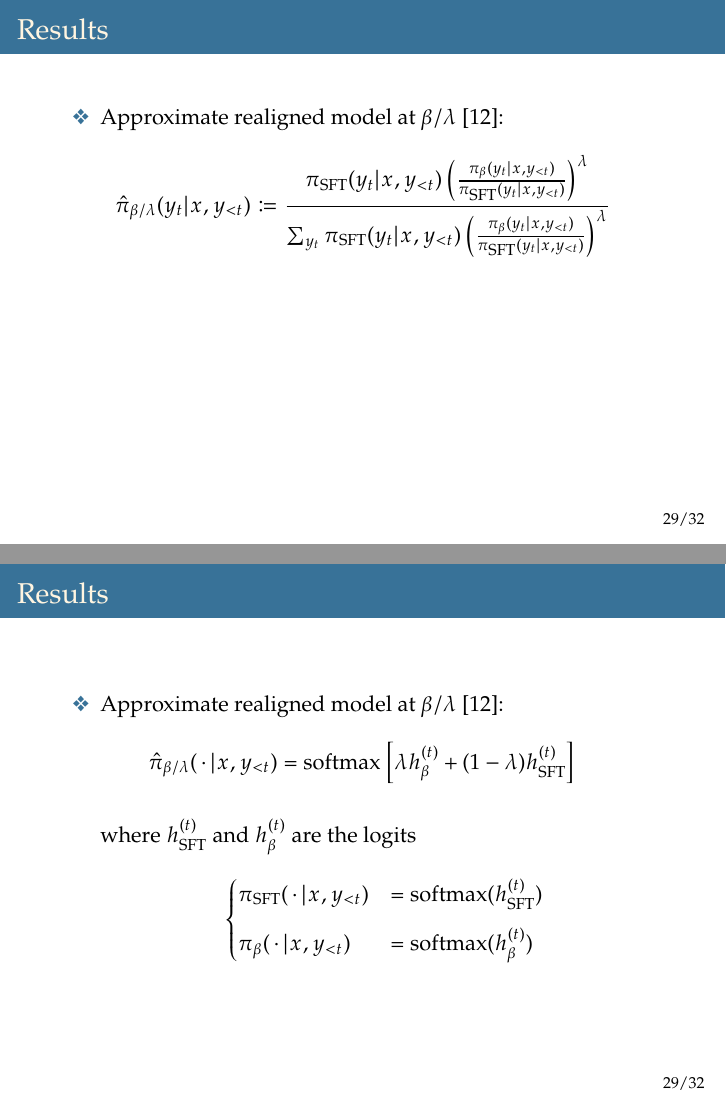
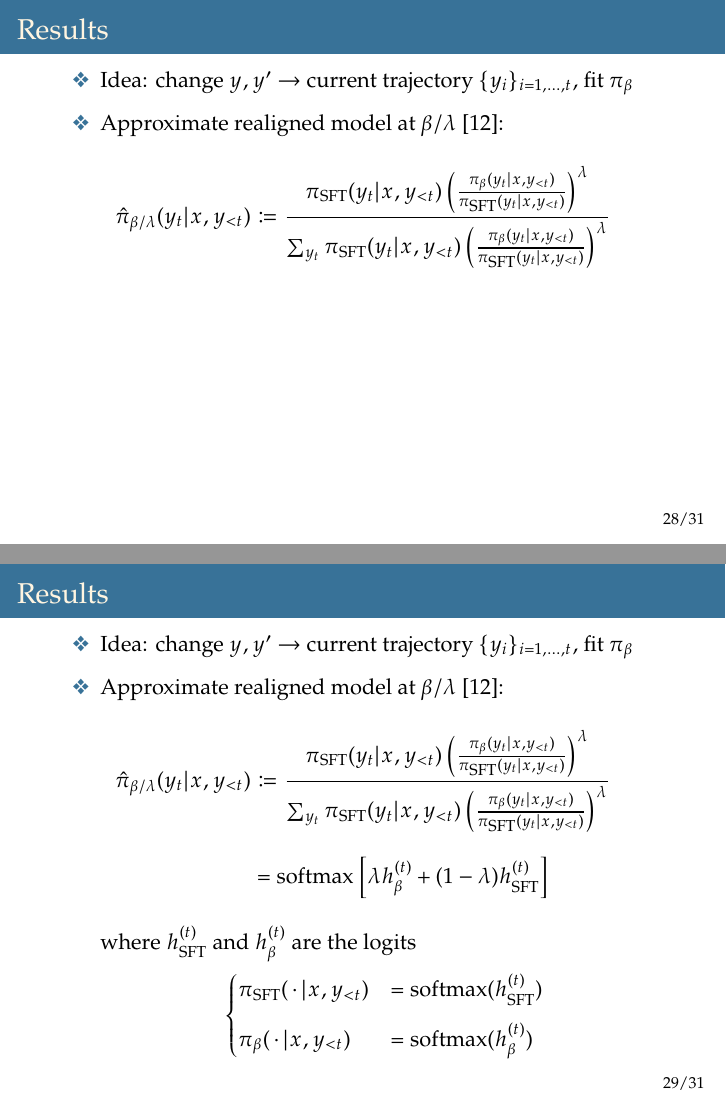
Before and after one commit to leobianco/soutenance, LaTeX slides (main.tex, which reads sections/part2.tex): pages 52 and 53 of 59 before the commit and pages 53 and 54 of 60 after it, joined at a grey line. Compiled offline with pdfLaTeX.

Commit message:
fix - after Bianca's comments

```diff
--- a/sections/part2.tex
+++ b/sections/part2.tex
@@ -513,39 +543,39 @@ I don't know what to make of this. Some people say that {\color{mygreen}keeping
+\begin{frame}{Results}
+    \addtocounter{framenumber}{-1}
+    \begin{itemize}
         \item Idea: change \(y, y^\prime \to\) current trajectory \(\{y_i\}_{i=1, \dotsc, t}\), fit \(\pi_\beta\)
+        \item Approximate realigned model at \(\beta / \lambda\)~\citep{liu2024decodingtimerealignmentlanguagemodels}:
+    \end{itemize}
+        \vspace{0.75em}
+        \begin{align*}
+            \hat{\pi}_{\beta/\lambda} (y_t \vert x, y_{<t}) &\coloneqq
+            \frac{\pi_{\textup{SFT}} (y_t \vert x, y_{<t}) \left( \frac{\pi_\beta (y_t \vert x, y_{<t})}{\pi_{\textup{SFT}}(y_t \vert x, y_{<t})} \right)^\lambda}{\sum_{y_t} \pi_{\textup{SFT}} (y_t \vert x, y_{<t}) \left( \frac{\pi_\beta (y_t \vert x, y_{<t})}{\pi_{\textup{SFT}}(y_t \vert x, y_{<t})} \right)^\lambda} \\[0.75em]
+            &\hphantom{=}{\color{white} \textup{softmax} \left[ \lambda h_\beta^{(t)} + (1 - \lambda) h_{\textup{SFT}}^{(t)} \right]}
+        \end{align*}
+    \begin{itemize}
+        \item[] {\color{white}where \(h^{(t)}_{\textup{SFT}}\) and \(h^{(t)}_{\beta}\) are the logits }
+        \begin{align*}
+            {\color{white}
+            \begin{cases}
+                \pi_{\textup{SFT}} (\, \cdot \, \vert x, y_{< t}) &= \textup{softmax} (h^{(t)}_{\textup{SFT}}) \\[0.75em]
+                \pi_{\beta} (\, \cdot \, \vert x, y_{< t}) &= \textup{softmax} (h^{(t)}_{\beta})
+            \end{cases}
+            }
+        \end{align*}
     \end{itemize}
 \end{frame}
 
 \begin{frame}{Results}
     \begin{itemize}
+        \item Idea: change \(y, y^\prime \to\) current trajectory \(\{y_i\}_{i=1, \dotsc, t}\), fit \(\pi_\beta\)
         \item Approximate realigned model at \(\beta / \lambda\)~\citep{liu2024decodingtimerealignmentlanguagemodels}:
     \end{itemize}
         \vspace{0.75em}
-        \begin{equation*}
-            \hat{\pi}_{\beta/\lambda} (y_t \vert x, y_{<t}) \coloneqq
-            \frac{\pi_{\textup{SFT}} (y_t \vert x, y_{<t}) \left( \frac{\pi_\beta (y_t \vert x, y_{<t})}{\pi_{\textup{SFT}}(y_t \vert x, y_{<t})} \right)^\lambda}{\sum_{y_t} \pi_{\textup{SFT}} (y_t \vert x, y_{<t}) \left( \frac{\pi_\beta (y_t \vert x, y_{<t})}{\pi_{\textup{SFT}}(y_t \vert x, y_{<t})} \right)^\lambda}
-        \end{equation*}
-    \begin{itemize}
-        \item[] {\color{white}where \(h^{(t)}_{\textup{SFT}}\) and \(h^{(t)}_{\beta}\) are the logits
         \begin{align*}
-            \begin{cases}
-                \pi_{\textup{SFT}} (\, \cdot \, \vert x, y_{< t}) &= \textup{softmax} (h^{(t)}_{\textup{SFT}}) \\[0.75em]
-                \pi_{\beta} (\, \cdot \, \vert x, y_{< t}) &= \textup{softmax} (h^{(t)}_{\beta})
-            \end{cases}
-        \end{align*}}
-    \end{itemize}
-    % \begin{itemize}
-    %     \item[{\color{white}\ding{118}}] {\color{white}\textbf{Code}: \url{https://github.com/liutianlin0121/decoding-time-realignment}}
-    % \end{itemize}
-\end{frame}
-
-\begin{frame}{Results}
-    \addtocounter{framenumber}{-1}
-    \begin{itemize}
-        \item Approximate realigned model at \(\beta / \lambda\)~\citep{liu2024decodingtimerealignmentlanguagemodels}:
-    \end{itemize}
-        \vspace{0.75em}
-        \begin{equation*}
-            \hat{\pi}_{\beta/\lambda} (\, \cdot \, \vert x, y_{<t}) = \textup{softmax} \left[ \lambda h_\beta^{(t)} + (1 - \lambda) h_{\textup{SFT}}^{(t)} \right]
-        \end{equation*}
+            \hat{\pi}_{\beta/\lambda} (y_t \vert x, y_{<t}) &\coloneqq
+            \frac{\pi_{\textup{SFT}} (y_t \vert x, y_{<t}) \left( \frac{\pi_\beta (y_t \vert x, y_{<t})}{\pi_{\textup{SFT}}(y_t \vert x, y_{<t})} \right)^\lambda}{\sum_{y_t} \pi_{\textup{SFT}} (y_t \vert x, y_{<t}) \left( \frac{\pi_\beta (y_t \vert x, y_{<t})}{\pi_{\textup{SFT}}(y_t \vert x, y_{<t})} \right)^\lambda} \\[0.75em]
+            &= \textup{softmax} \left[ \lambda h_\beta^{(t)} + (1 - \lambda) h_{\textup{SFT}}^{(t)} \right]
+        \end{align*}
     \begin{itemize}
         \item[] where \(h^{(t)}_{\textup{SFT}}\) and \(h^{(t)}_{\beta}\) are the logits
         \begin{align*}
```
Also changed, not shown: main.tex (+1 -1 lines), figures/part2/alignment_diagram.svg, sections/part2.tex (53 more changed lines), 6 other files.
